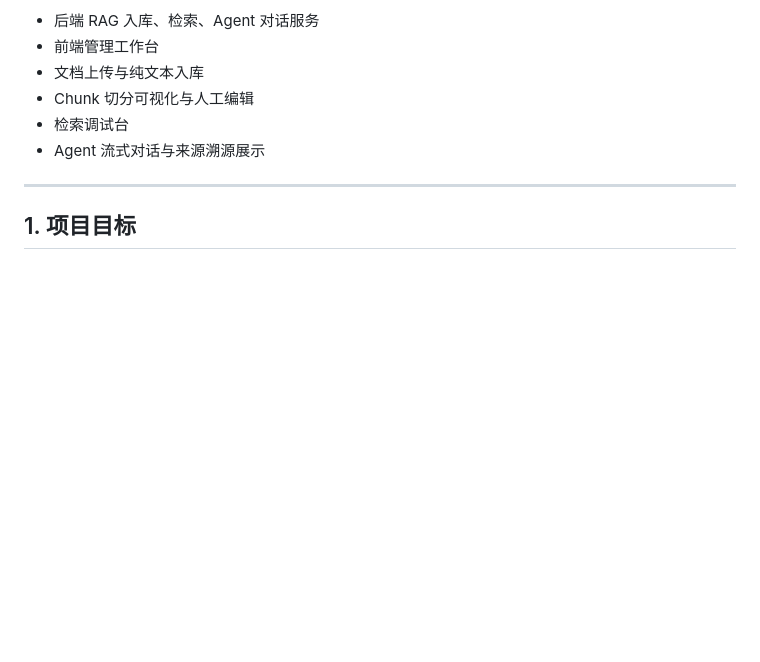
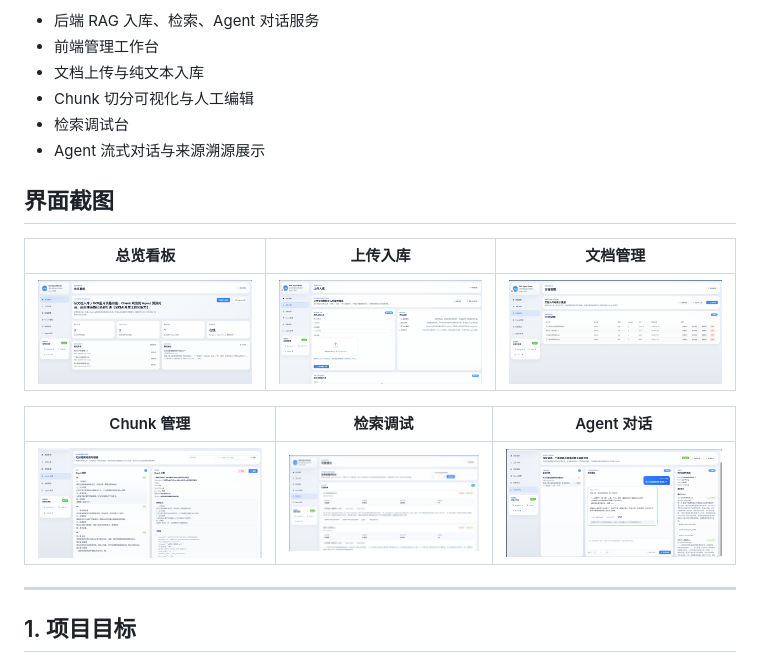
Before and after one commit to PanShenghao/Enterprise_RAG, a Markdown page: README.md, the part around the change. GitHub-like rendering; pictures changed too: docs/screenshots/chat.png (added), docs/screenshots/chunks.png (added), docs/screenshots/dashboard.png (added); blank space fills up the shorter version.

```diff
--- a/README.md
+++ b/README.md
@@ -10,6 +10,16 @@
 - Chunk 切分可视化与人工编辑
 - 检索调试台
 - Agent 流式对话与来源溯源展示
+
+## 界面截图
+
+| 总览看板 | 上传入库 | 文档管理 |
+|---|---|---|
+| ![总览看板](docs/screenshots/dashboard.png) | ![上传入库](docs/screenshots/upload.png) | ![文档管理](docs/screenshots/documents.png) |
+
+| Chunk 管理 | 检索调试 | Agent 对话 |
+|---|---|---|
+| ![Chunk 管理](docs/screenshots/chunks.png) | ![检索调试](docs/screenshots/retrieval.png) | ![Agent 对话](docs/screenshots/chat.png) |
 
 ---
 
```
Also changed, not shown: CHANGELOG.md (added, +10 -0 lines).
